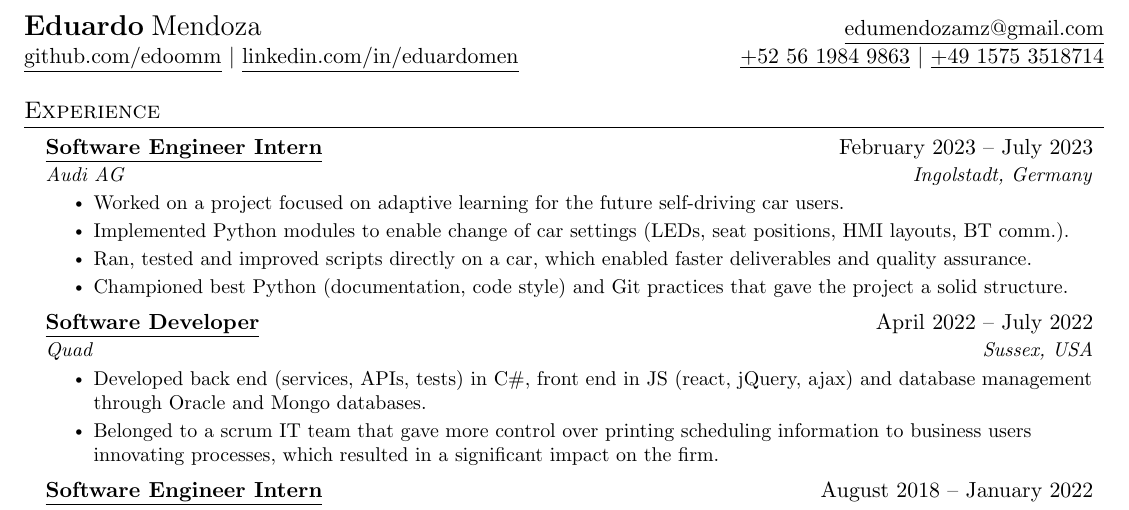
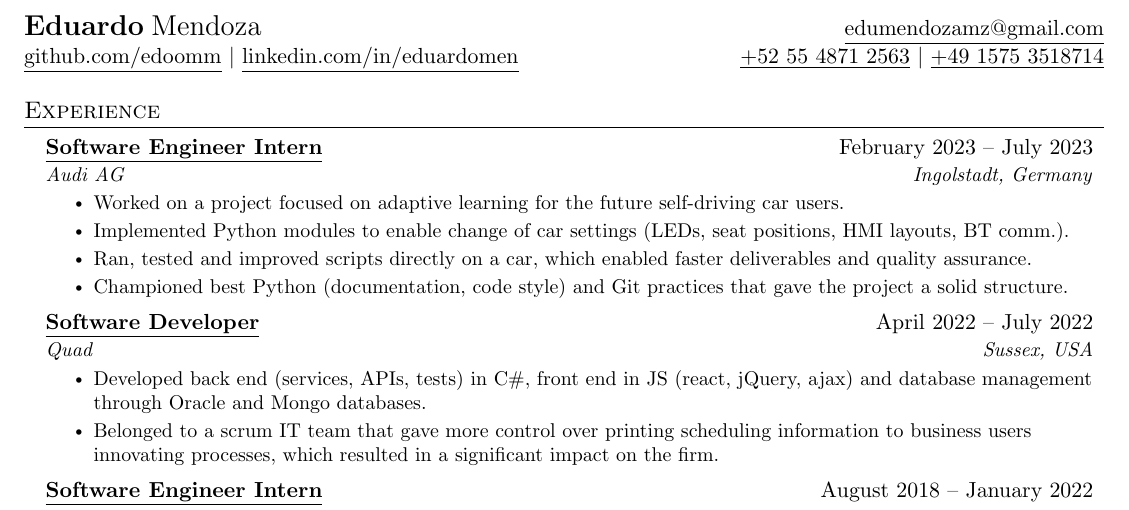
Before and after one commit to edoomm/resume, a LaTeX document (main.tex): part of the page, cut so that both start at the same text. Compiled offline with pdfLaTeX.

Commit message:
Update phone numbers (#2)
* Update mexican phone number

* Update signal from german phone number

```diff
--- a/main.tex
+++ b/main.tex
@@ -92,8 +92,8 @@
   \href{mailto:edumendozamz@gmail.com}{\underline{edumendozamz@gmail.com}}\\
   \href{https://github.com/edoomm/}{\underline{github.com/edoomm}} $|$
   \href{https://www.linkedin.com/in/eduardomen/}{\underline{linkedin.com/in/eduardomen}}&
-  \href{https://t.me/edooardom}{\underline{+52 56 1984 9863}} $|$
-  \href{https://api.whatsapp.com/send/?phone=4915753518714&text&type=phone_number&app_absent=0}
+  \href{https://t.me/edooardom}{\underline{+52 55 4871 2563}} $|$
+  \href{https://signal.me/#eu/nbA8MEeVAIQwuBKdaSnOWAL3wR6m5Nv94BrAf6w9k9nt3ng1mH9AxZpR8t-L9YTl}
   {\underline{+49 1575 3518714}}\\
 \end{tabular*}
 
```
